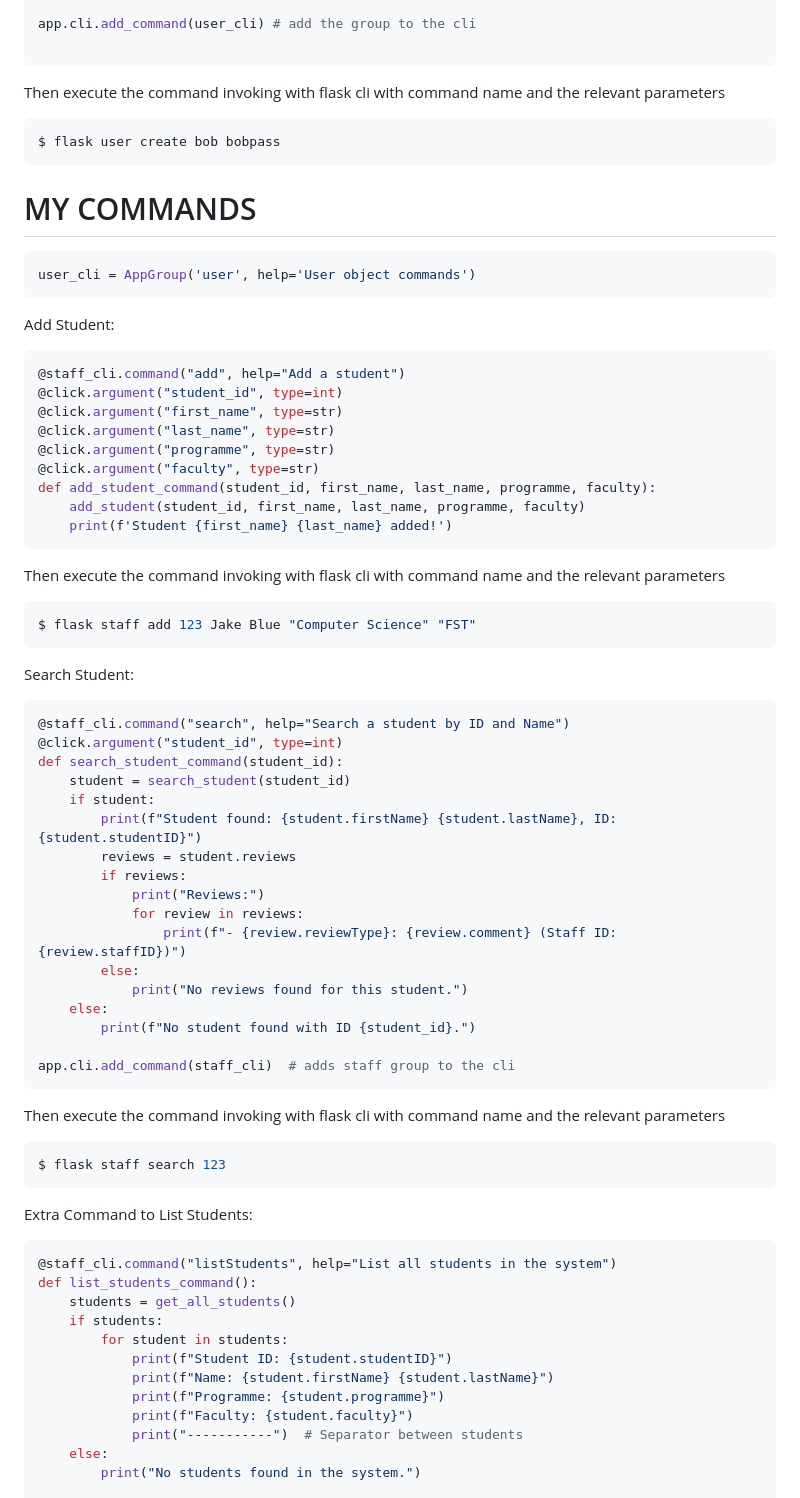
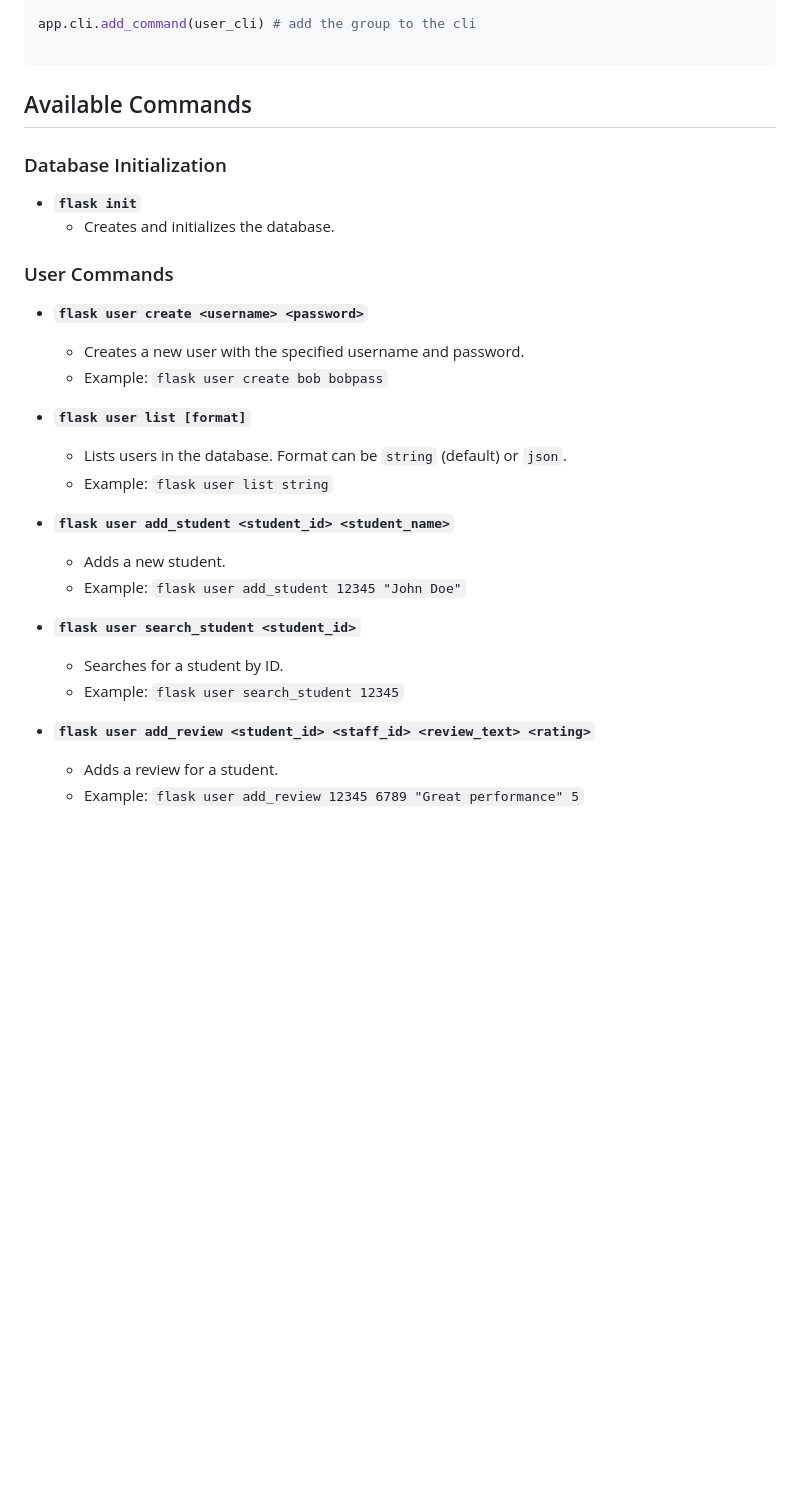
Before and after one commit to Algo-Avengers/SWENASG1, a Markdown page: readme.md, the part around one of its changes. Drawn GitHub-style; blank space fills up the shorter version.

````diff
--- a/readme.md
+++ b/readme.md
@@ -102,72 +102,31 @@ app.cli.add_command(user_cli) # add the group to the cli
 
 ```
 
-Then execute the command invoking with flask cli with command name and the relevant parameters
+## Available Commands
 
-```bash
-$ flask user create bob bobpass
-```
+### Database Initialization
+- **`flask init`**
+  - Creates and initializes the database.
 
-# MY COMMANDS
+### User Commands
 
-```python
-user_cli = AppGroup('user', help='User object commands')
-```
-Add Student:
-```python
-@staff_cli.command("add", help="Add a student")
-@click.argument("student_id", type=int)
-@click.argument("first_name", type=str)
-@click.argument("last_name", type=str)
-@click.argument("programme", type=str)
-@click.argument("faculty", type=str)
-def add_student_command(student_id, first_name, last_name, programme, faculty):
-    add_student(student_id, first_name, last_name, programme, faculty)
-    print(f'Student {first_name} {last_name} added!')
-```
+- **`flask user create <username> <password>`**
+  - Creates a new user with the specified username and password.
+  - Example: `flask user create bob bobpass`
 
-Then execute the command invoking with flask cli with command name and the relevant parameters
+- **`flask user list [format]`**
+  - Lists users in the database. Format can be `string` (default) or `json`.
+  - Example: `flask user list string`
 
-```bash
-$ flask staff add 123 Jake Blue "Computer Science" "FST"
-```
-Search Student:
-```python
-@staff_cli.command("search", help="Search a student by ID and Name")
-@click.argument("student_id", type=int)
-def search_student_command(student_id):
-    student = search_student(student_id)
-    if student:
-        print(f"Student found: {student.firstName} {student.lastName}, ID: {student.studentID}")
-        reviews = student.reviews
-        if reviews:
-            print("Reviews:")
-            for review in reviews:
-                print(f"- {review.reviewType}: {review.comment} (Staff ID: {review.staffID})")
-        else:
-            print("No reviews found for this student.")
-    else:
-        print(f"No student found with ID {student_id}.")
+- **`flask user add_student <student_id> <student_name>`**
+  - Adds a new student.
+  - Example: `flask user add_student 12345 "John Doe"`
 
-app.cli.add_command(staff_cli)  # adds staff group to the cli
-```
-Then execute the command invoking with flask cli with command name and the relevant parameters
+- **`flask user search_student <student_id>`**
+  - Searches for a student by ID.
+  - Example: `flask user search_student 12345`
 
-```bash
-$ flask staff search 123
-```
-Extra Command to List Students:
-```python
-@staff_cli.command("listStudents", help="List all students in the system")
-def list_students_command():
-    students = get_all_students()
-    if students:
-        for student in students:
-            print(f"Student ID: {student.studentID}")
-            print(f"Name: {student.firstName} {student.lastName}")
-            print(f"Programme: {student.programme}")
-            print(f"Faculty: {student.faculty}")
-            print("-----------")  # Separator between students
-    else:
-        print("No students found in the system.")
+- **`flask user add_review <student_id> <staff_id> <review_text> <rating>`**
+  - Adds a review for a student.
+  - Example: `flask user add_review 12345 6789 "Great performance" 5`
 
````
Also changed, not shown: other parts of readme.md (+3 -56 lines).
